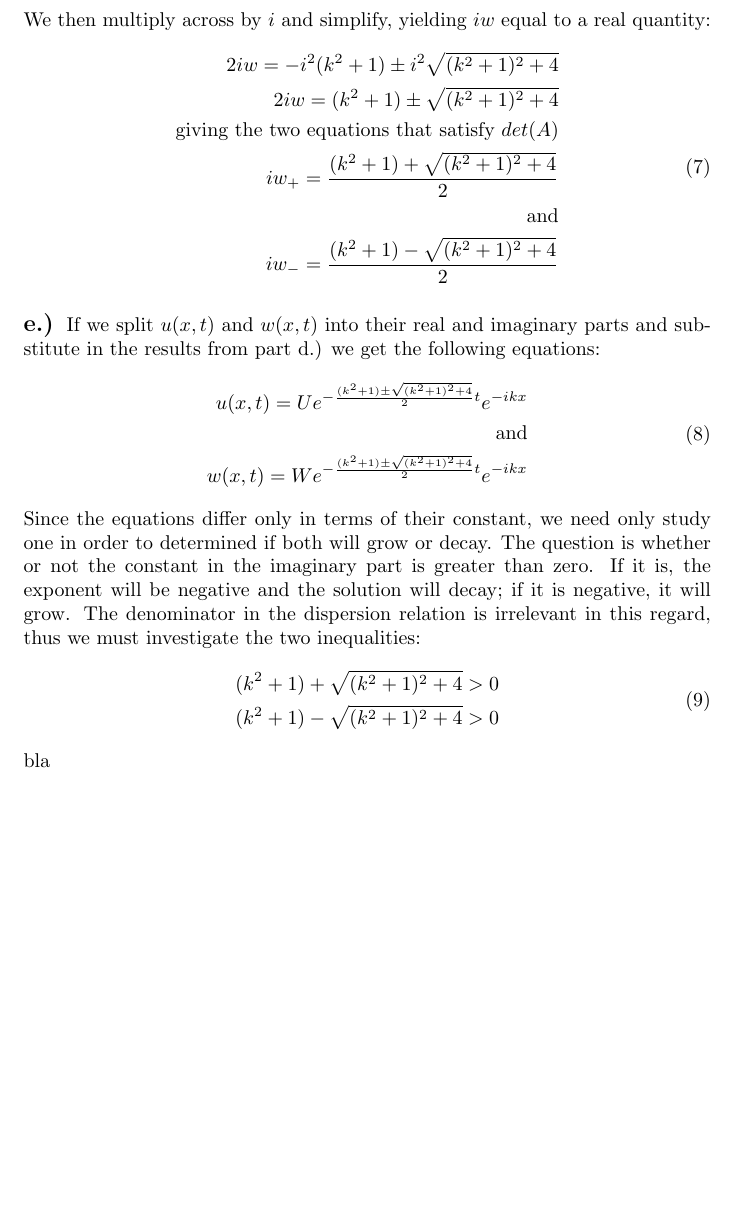
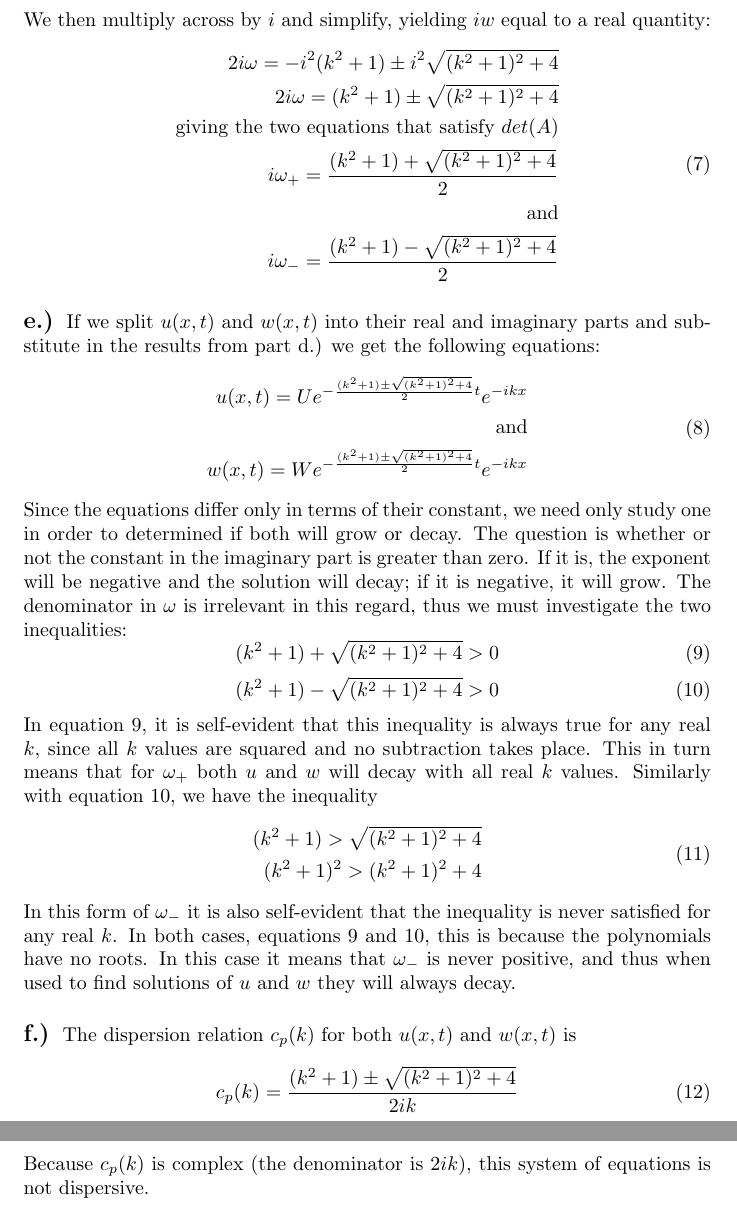
Before and after one commit to tyarosevich/AMATH-353-WORK, a LaTeX problem sheet (HW/HW5/yarosevich_hw_5.tex): part of page 3 of 3 before the commit and two parts of pages 3 and 4 of 4 after it, the two joined at a grey line, cut so that both start at the same text, the shorter picture padded with empty space. Compiled offline with pdfLaTeX.

Commit message:
part1 done push

```diff
--- a/HW/HW5/yarosevich_hw_5.tex
+++ b/HW/HW5/yarosevich_hw_5.tex
@@ -145,12 +145,12 @@ We now simplify numerator to see if it can be arranged such that, eventually, $i
 We then multiply across by $i$ and simplify, yielding $iw$ equal to a real quantity:
 \begin{equation}
 \begin{aligned}
-2iw = -i^2(k^2 + 1) \pm i^2\sqrt{(k^2 + 1)^2 +4}\\
-2iw = (k^2 + 1) \pm \sqrt{(k^2 + 1)^2 +4}\\
+2i\omega = -i^2(k^2 + 1) \pm i^2\sqrt{(k^2 + 1)^2 +4}\\
+2i\omega = (k^2 + 1) \pm \sqrt{(k^2 + 1)^2 +4}\\
 \text{giving the two equations that satisfy $det(A)$}\\
-iw_+ = \frac{(k^2 + 1) + \sqrt{(k^2 + 1)^2 +4}}{2}\\
+i\omega_+ = \frac{(k^2 + 1) + \sqrt{(k^2 + 1)^2 +4}}{2}\\
 \text{and}\\
-iw_- = \frac{(k^2 + 1) - \sqrt{(k^2 + 1)^2 +4}}{2}\\
+i\omega_- = \frac{(k^2 + 1) - \sqrt{(k^2 + 1)^2 +4}}{2}\\
 \end{aligned}
 \end{equation}
 \subsection*{e.)}
@@ -162,12 +162,26 @@ u(x, t) = Ue^{-\frac{(k^2 + 1) \pm \sqrt{(k^2 + 1)^2 +4}}{2}t}e^{-ikx}\\
 w(x, t) = We^{-\frac{(k^2 + 1) \pm \sqrt{(k^2 + 1)^2 +4}}{2}t}e^{-ikx}\\
 \end{aligned}
 \end{equation}
-Since the equations differ only in terms of their constant, we need only study one in order to determined if both will grow or decay. The question is whether or not the constant in the imaginary part is greater than zero. If it is, the exponent will be negative and the solution will decay; if it is negative, it will grow. The denominator in the dispersion relation is irrelevant in this regard, thus we must investigate the two inequalities:
+Since the equations differ only in terms of their constant, we need only study one in order to determined if both will grow or decay. The question is whether or not the constant in the imaginary part is greater than zero. If it is, the exponent will be negative and the solution will decay; if it is negative, it will grow. The denominator in $\omega$ is irrelevant in this regard, thus we must investigate the two inequalities:
+\begin{equation}
+(k^2 + 1) + \sqrt{(k^2 + 1)^2 +4} > 0
+\end{equation}
+\begin{equation}
+(k^2 + 1) - \sqrt{(k^2 + 1)^2 +4} > 0
+\end{equation}
+In equation 9, it is self-evident that this inequality is always true for any real $k$, since all $k$ values are squared and no subtraction takes place. This in turn means that for $\omega_+$ both $u$ and $w$ will decay with all real $k$ values.
+Similarly with equation 10, we have the inequality
 \begin{equation}
 \begin{aligned}
-(k^2 + 1) + \sqrt{(k^2 + 1)^2 +4} > 0\\
-(k^2 + 1) - \sqrt{(k^2 + 1)^2 +4} > 0
+(k^2 + 1) > \sqrt{(k^2 + 1)^2 +4}\\
+(k^2 + 1)^2 > (k^2 +1)^2 + 4
 \end{aligned}
 \end{equation}
-bla
+In this form of $\omega_-$ it is also self-evident that the inequality is never satisfied for any real $k$. In both cases, equations 9 and 10, this is because the polynomials have no roots. In this case it means that $\omega_-$ is never positive, and thus when used to find solutions of $u$ and $w$ they will always decay.
+\subsection*{f.)}
+The dispersion relation $c_p(k)$ for both $u(x,t)$ and $w(x, t)$ is
+\begin{equation}
+c_p(k) = \frac{(k^2 + 1) \pm \sqrt{(k^2 + 1)^2 +4}}{2ik}
+\end{equation}
+Because $c_p(k)$ is complex (the denominator is $2ik$), this system of equations is not dispersive.
 \end{document}
```
Also changed, not shown: HW/HW5/yarosevich_hw_5.pdf, HW/HW5/yarosevich_hw_5.tex (36 more changed lines), 2 other files.
